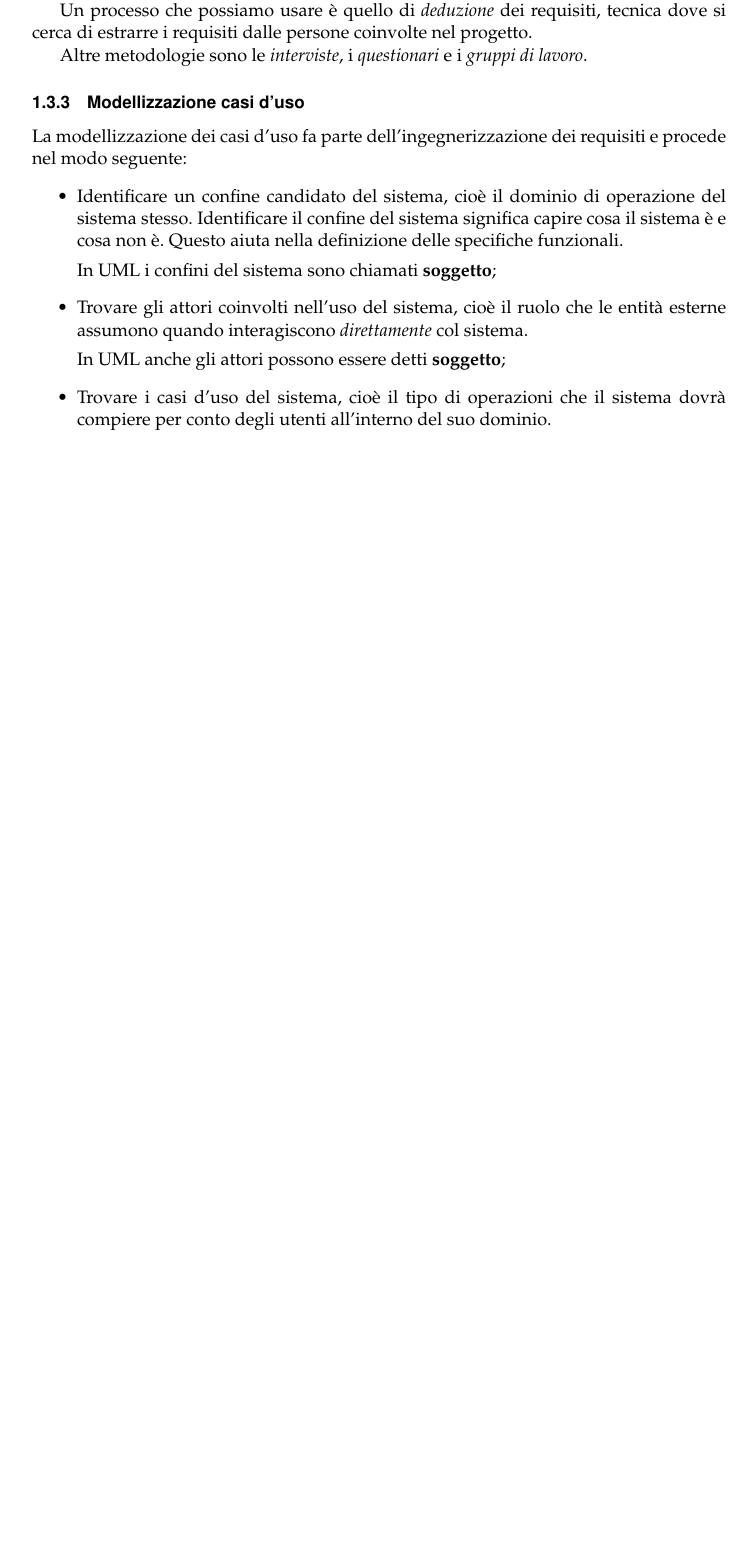
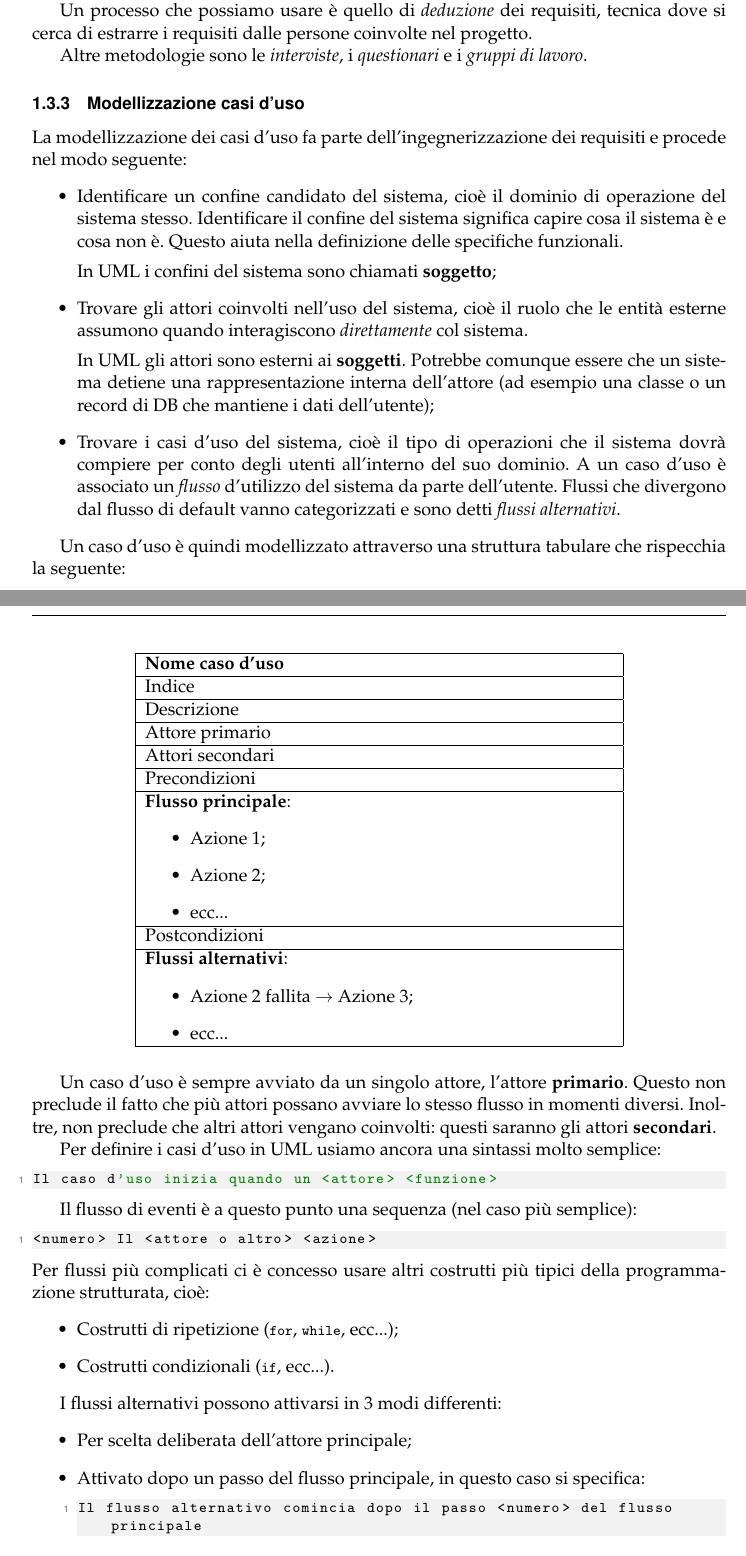
Before and after one commit to seggiani-luca/appunti-se, a LaTeX document (09-26/main.tex): part of page 4 of 4 before the commit and two parts of pages 4 and 5 of 6 after it, the two joined at a grey line, cut so that both start at the same text, the shorter picture padded with empty space. Compiled offline with pdfLaTeX.

Commit message:
Lezione di oggi rivista

```diff
--- a/09-26/main.tex
+++ b/09-26/main.tex
@@ -389,6 +397,66 @@ La modellizzazione dei casi d'uso fa parte dell'ingegnerizzazione dei requisiti
 		In UML i confini del sistema sono chiamati \textbf{soggetto};
 	\item Trovare gli attori coinvolti nell'uso del sistema, cioè il ruolo che le entità esterne assumono quando interagiscono \textit{direttamente} col sistema.
 
-		In UML anche gli attori possono essere detti \textbf{soggetto};
-	\item Trovare i casi d'uso del sistema, cioè il tipo di operazioni che il sistema dovrà compiere per conto degli utenti all'interno del suo dominio.
+		In UML gli attori sono esterni ai \textbf{soggetti}. Potrebbe comunque essere che un sistema detiene una rappresentazione interna dell'attore (ad esempio una classe o un record di DB che mantiene i dati dell'utente);
+	\item Trovare i casi d'uso del sistema, cioè il tipo di operazioni che il sistema dovrà compiere per conto degli utenti all'interno del suo dominio. A un caso d'uso è associato un \textit{flusso} d'utilizzo del sistema da parte dell'utente. Flussi che divergono dal flusso di default vanno categorizzati e sono detti \textit{flussi alternativi}.
 \end{itemize}
+
+Un caso d'uso è quindi modellizzato attraverso una struttura tabulare che rispecchia la seguente:
+\begin{table}[H]
+	\center
+	\begin{tabular} { | p{10cm} | }
+		\hline
+		\bfseries Nome caso d'uso \\
+		\hline
+		Indice \\
+		\hline
+		Descrizione \\
+		\hline
+		Attore primario \\
+		\hline
+		Attori secondari \\
+		\hline
+		Precondizioni \\
+		\hline
+		\textbf{Flusso principale}:
+		\begin{itemize}
+			\item Azione 1;
+			\item Azione 2;
+			\item ecc...
+		\end{itemize} \\
+		\hline
+		Postcondizioni \\
+		\hline
+		\textbf{Flussi alternativi}:
+		\begin{itemize}
+			\item Azione 2 fallita $\rightarrow$ Azione 3;
+			\item ecc...
+		\end{itemize} \\
+		\hline
+	\end{tabular}
+\end{table}
+
+Un caso d'uso è sempre avviato da un singolo attore, l'attore \textbf{primario}. Questo non preclude il fatto che più attori possano avviare lo stesso flusso in momenti diversi. Inoltre, non preclude che altri attori vengano coinvolti: questi saranno gli attori \textbf{secondari}.
+
+Per definire i casi d'uso in UML usiamo ancora una sintassi molto semplice:
+\begin{lstlisting}[style=codestyle]
+Il caso d'uso inizia quando un <attore> <funzione>
+\end{lstlisting}
+
+Il flusso di eventi è a questo punto una sequenza (nel caso più semplice):
+\begin{lstlisting}[style=codestyle]
+<numero> Il <attore o altro> <azione>
+\end{lstlisting}
+Per flussi più complicati ci è concesso usare altri costrutti più tipici della programmazione strutturata, cioè:
+\begin{itemize}
+	\item Costrutti di ripetizione (\lstinline|for|, \lstinline|while|, ecc...);
+	\item Costrutti condizionali (\lstinline|if|, ecc...).
+\end{itemize}
+
+I flussi alternativi possono attivarsi in 3 modi differenti:
+\begin{itemize}
+	\item Per scelta deliberata dell'attore principale;
+	\item Attivato dopo un passo del flusso principale, in questo caso si specifica:
+\begin{lstlisting}[style=codestyle]
+Il flusso alternativo comincia dopo il passo <numero> del flusso principale
+\end{lstlisting}
@@ -395,3 +487,4 @@ La modellizzazione dei casi d'uso fa parte dell'ingegnerizzazione dei requisiti
+\end{center}
 
 \subsubsection{Glossario di progetto}
 Il \textit{glossario di progetto} è uno dei deliverable principali della fase di ingegnerizzazione dei requisiti.
```
Also changed, not shown: 09-26/main.pdf, 09-26/main.tex (41 more changed lines).
